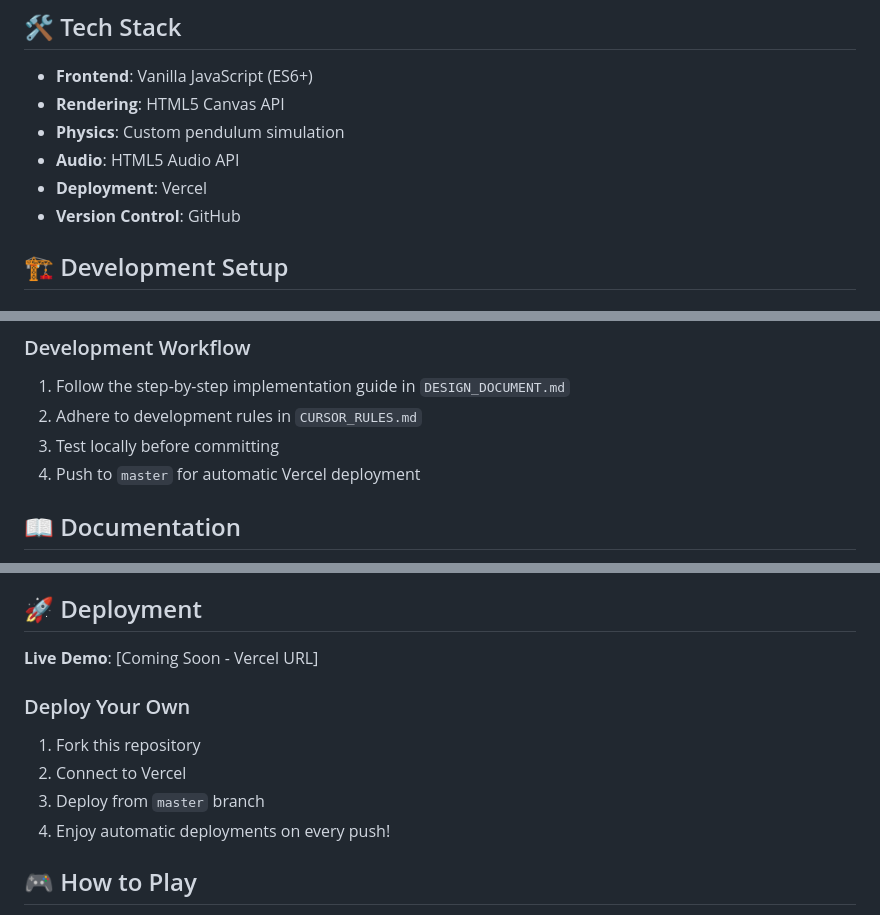
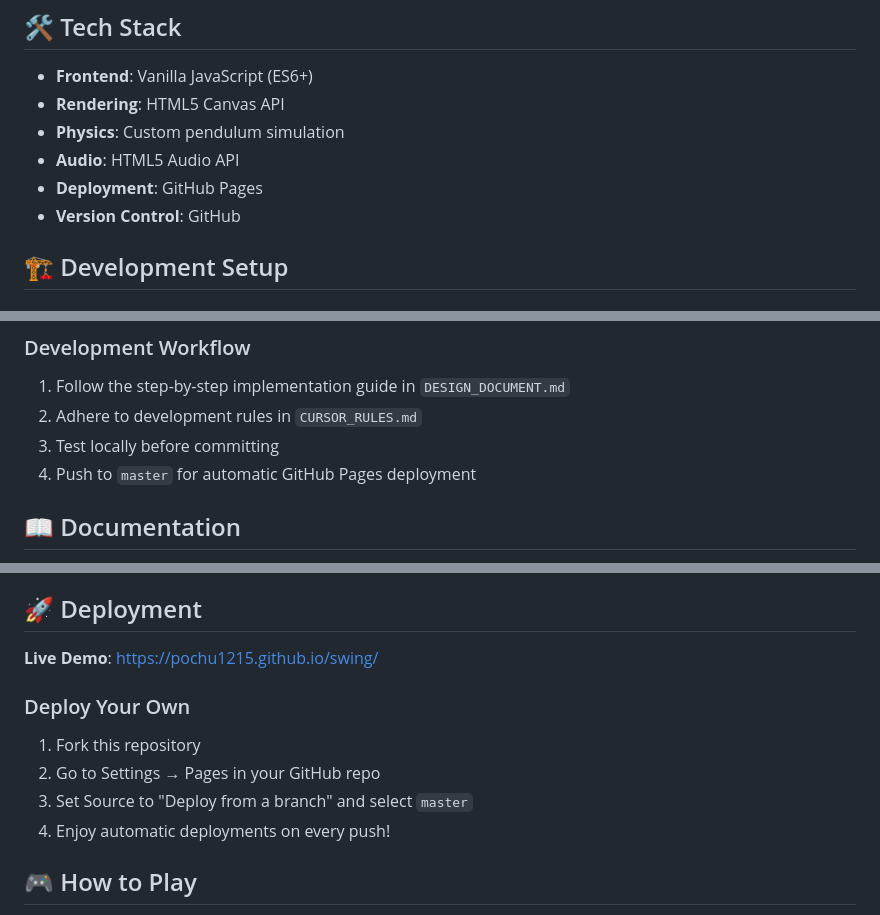
Before and after one commit to pochu1215/swing, a Markdown page: README.md, 3 parts joined by grey strips. Rendered like a GitHub page.

Commit message:
Update deployment from Vercel to GitHub Pages - v2025-01-02-10-30

```diff
--- a/README.md
+++ b/README.md
@@ -22,7 +22,7 @@ Based on the original [Benji Bananas mobile game](https://www.youtube.com/watch?
 - **Rendering**: HTML5 Canvas API
 - **Physics**: Custom pendulum simulation
 - **Audio**: HTML5 Audio API
-- **Deployment**: Vercel
+- **Deployment**: GitHub Pages
 - **Version Control**: GitHub
 
 ## 🏗 Development Setup
@@ -43,7 +43,7 @@ cd swing
 1. Follow the step-by-step implementation guide in `DESIGN_DOCUMENT.md`
 2. Adhere to development rules in `CURSOR_RULES.md`
 3. Test locally before committing
-4. Push to `master` for automatic Vercel deployment
+4. Push to `master` for automatic GitHub Pages deployment
 
 ## 📖 Documentation
 
@@ -62,12 +62,12 @@ cd swing
 
 ## 🚀 Deployment
 
-**Live Demo**: [Coming Soon - Vercel URL]
+**Live Demo**: https://pochu1215.github.io/swing/
 
 ### Deploy Your Own
 1. Fork this repository
-2. Connect to Vercel
-3. Deploy from `master` branch
+2. Go to Settings → Pages in your GitHub repo
+3. Set Source to "Deploy from a branch" and select `master`
 4. Enjoy automatic deployments on every push!
 
 ## 🎮 How to Play
```
Also changed, not shown: CURSOR_RULES.md (+5 -4 lines).
